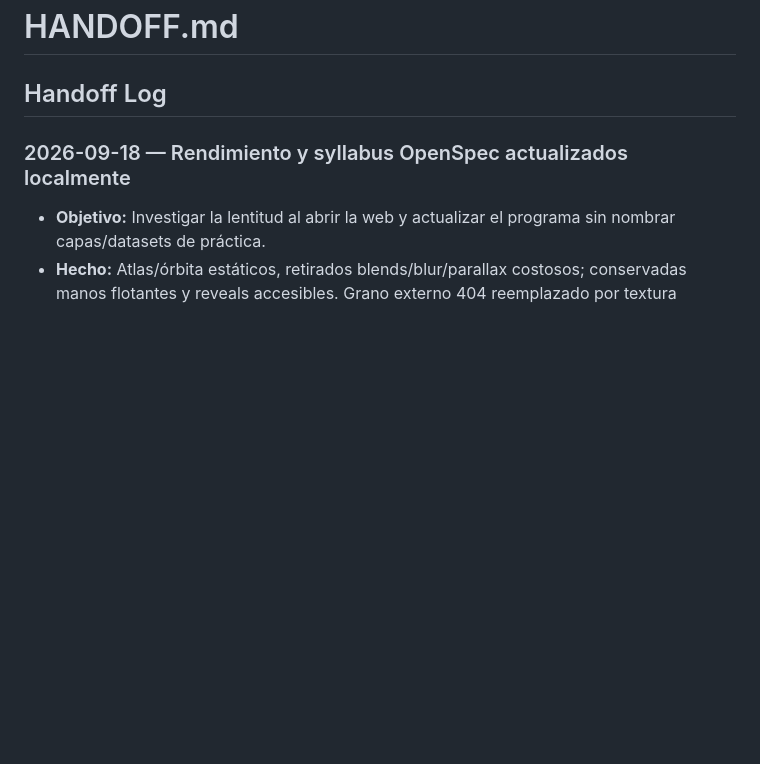
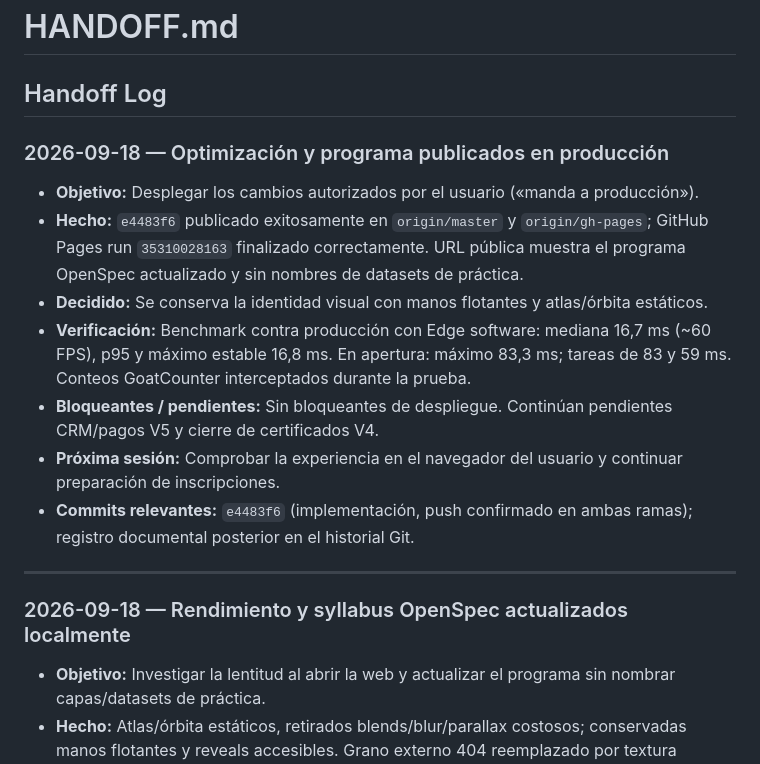
Before and after one commit to geoidegeoidal/spatial-ia-web, a Markdown page: HANDOFF.md, the part around the change. Rendered like a GitHub page; blank space fills up the shorter version.

Commit message:
docs: registrar despliegue de optimizacion v5

```diff
--- a/HANDOFF.md
+++ b/HANDOFF.md
@@ -1,6 +1,17 @@
 # HANDOFF.md
 
 ## Handoff Log
+
+### 2026-09-18 — Optimización y programa publicados en producción
+- **Objetivo:** Desplegar los cambios autorizados por el usuario («manda a producción»).
+- **Hecho:** `e4483f6` publicado exitosamente en `origin/master` y `origin/gh-pages`; GitHub Pages run `35310028163` finalizado correctamente. URL pública muestra el programa OpenSpec actualizado y sin nombres de datasets de práctica.
+- **Decidido:** Se conserva la identidad visual con manos flotantes y atlas/órbita estáticos.
+- **Verificación:** Benchmark contra producción con Edge software: mediana 16,7 ms (~60 FPS), p95 y máximo estable 16,8 ms. En apertura: máximo 83,3 ms; tareas de 83 y 59 ms. Conteos GoatCounter interceptados durante la prueba.
+- **Bloqueantes / pendientes:** Sin bloqueantes de despliegue. Continúan pendientes CRM/pagos V5 y cierre de certificados V4.
+- **Próxima sesión:** Comprobar la experiencia en el navegador del usuario y continuar preparación de inscripciones.
+- **Commits relevantes:** `e4483f6` (implementación, push confirmado en ambas ramas); registro documental posterior en el historial Git.
+
+---
 
 ### 2026-09-18 — Rendimiento y syllabus OpenSpec actualizados localmente
 - **Objetivo:** Investigar la lentitud al abrir la web y actualizar el programa sin nombrar capas/datasets de práctica.
```
Also changed, not shown: 1 other file.
